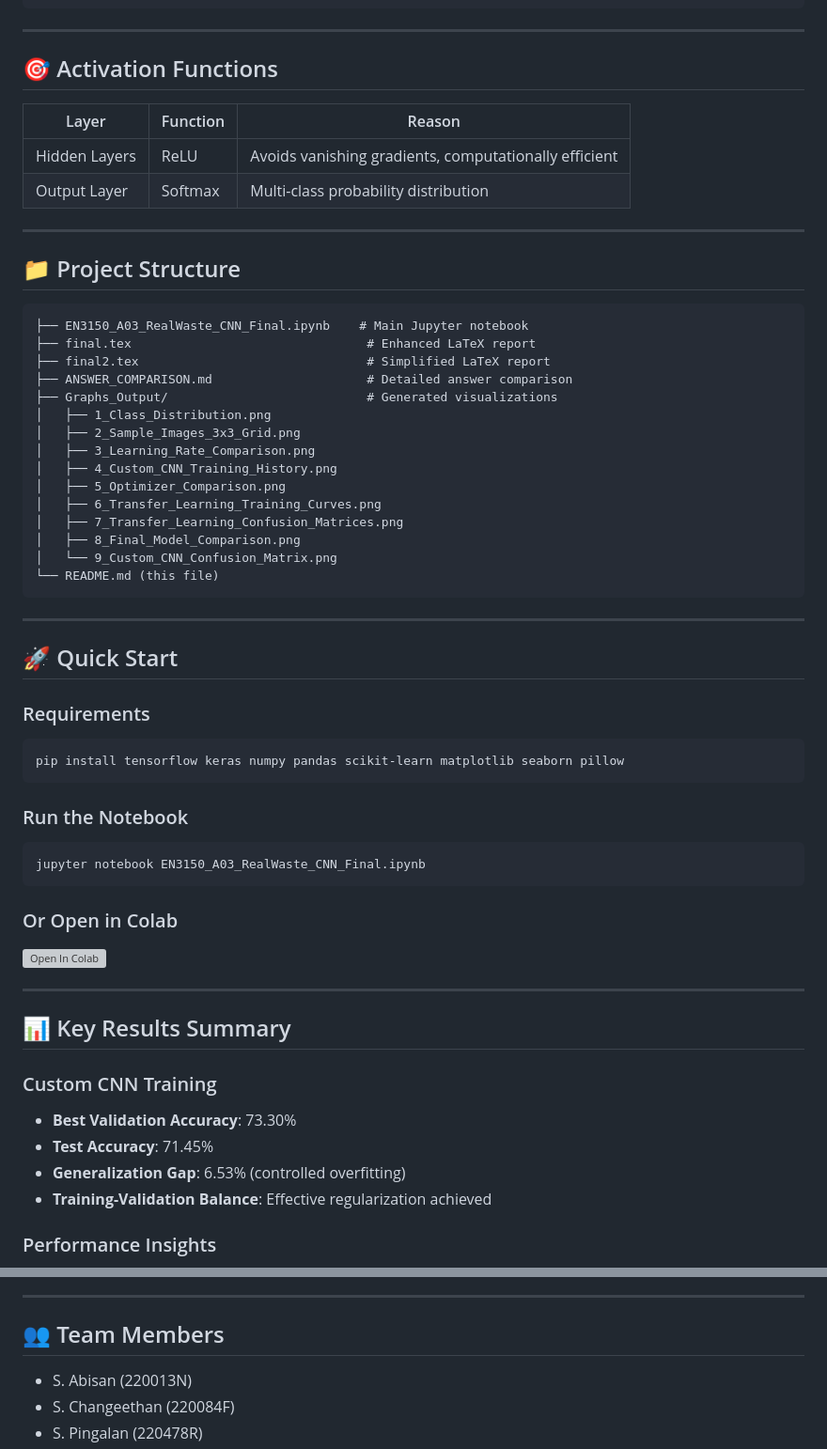
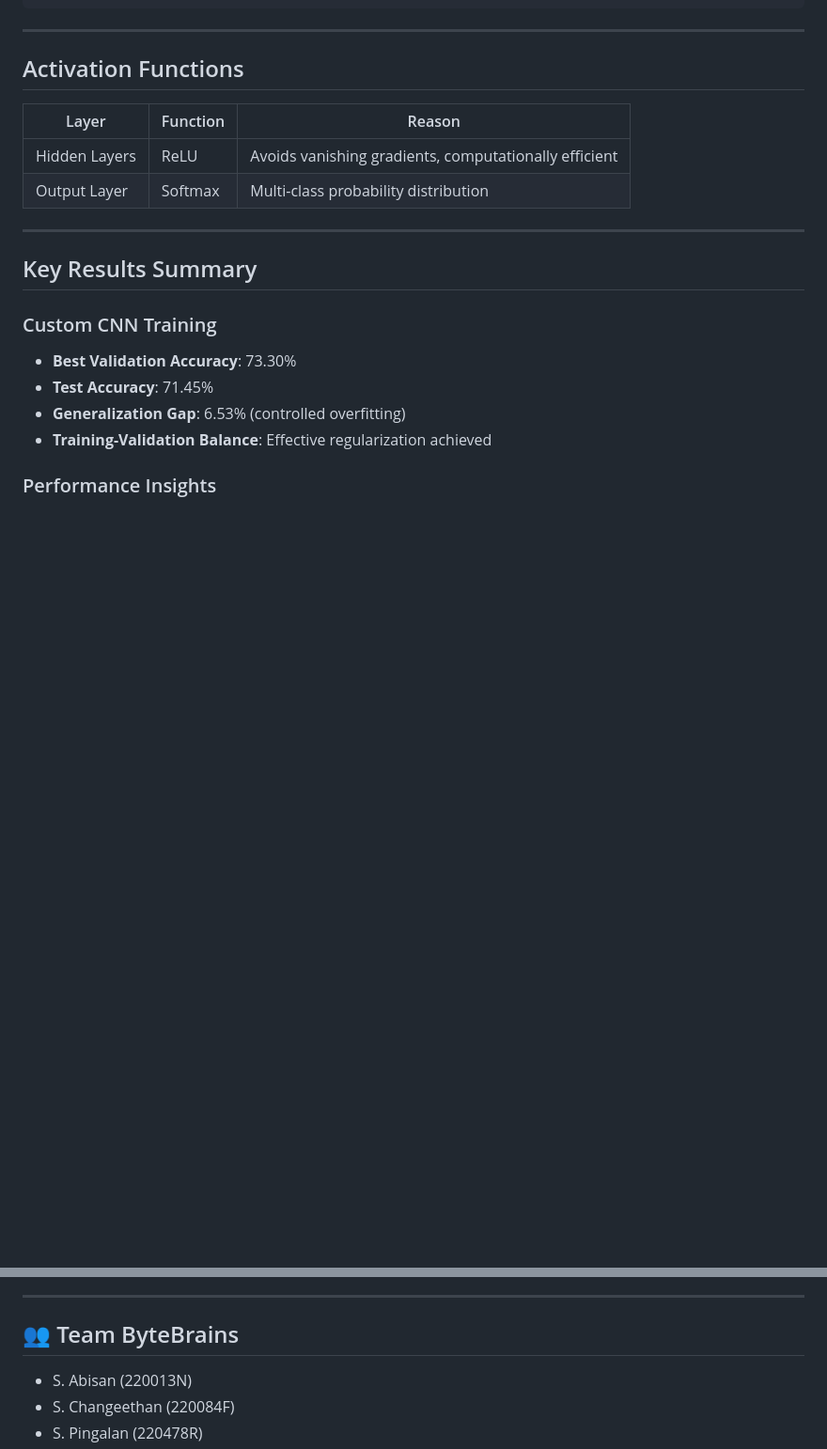
Before and after one commit to ThiruvarankanM/RealWaste-CNN-Classfication, a Markdown page: README.md, 2 parts joined by grey strips. Shown at 94% size. Drawn GitHub-style; blank space fills up the shorter version; grey boxes are pictures that could not be loaded.

````diff
--- a/README.md
+++ b/README.md
@@ -82,7 +82,7 @@ Callbacks:  ReduceLROnPlateau + EarlyStopping
 
 ---
 
-## 🎯 Activation Functions
+##  Activation Functions
 
 | Layer | Function | Reason |
 |-------|----------|--------|
@@ -91,46 +91,7 @@ Callbacks:  ReduceLROnPlateau + EarlyStopping
 
 ---
 
-## 📁 Project Structure
-
-```
-├── EN3150_A03_RealWaste_CNN_Final.ipynb    # Main Jupyter notebook
-├── final.tex                                # Enhanced LaTeX report
-├── final2.tex                               # Simplified LaTeX report
-├── ANSWER_COMPARISON.md                     # Detailed answer comparison
-├── Graphs_Output/                           # Generated visualizations
-│   ├── 1_Class_Distribution.png
-│   ├── 2_Sample_Images_3x3_Grid.png
-│   ├── 3_Learning_Rate_Comparison.png
-│   ├── 4_Custom_CNN_Training_History.png
-│   ├── 5_Optimizer_Comparison.png
-│   ├── 6_Transfer_Learning_Training_Curves.png
-│   ├── 7_Transfer_Learning_Confusion_Matrices.png
-│   ├── 8_Final_Model_Comparison.png
-│   └── 9_Custom_CNN_Confusion_Matrix.png
-└── README.md (this file)
-```
-
----
-
-## 🚀 Quick Start
-
-### Requirements
-```bash
-pip install tensorflow keras numpy pandas scikit-learn matplotlib seaborn pillow
-```
-
-### Run the Notebook
-```bash
-jupyter notebook EN3150_A03_RealWaste_CNN_Final.ipynb
-```
-
-### Or Open in Colab
-[![Open In Colab](https://colab.research.google.com/assets/colab-badge.svg)](https://colab.research.google.com/github/ThiruvarankanM/RealWaste-CNN-Classfication/blob/main/EN3150_A03_RealWaste_CNN_Final.ipynb)
-
----
-
-## 📊 Key Results Summary
+##  Key Results Summary
 
 ### Custom CNN Training
 - **Best Validation Accuracy**: 73.30%
@@ -146,7 +107,7 @@ jupyter notebook EN3150_A03_RealWaste_CNN_Final.ipynb
 
 ---
 
-## 👥 Team Members
+## 👥 Team ByteBrains
 
 - S. Abisan (220013N)
 - S. Changeethan (220084F)
````
Also changed, not shown: other parts of README.md (+3 -3 lines).
